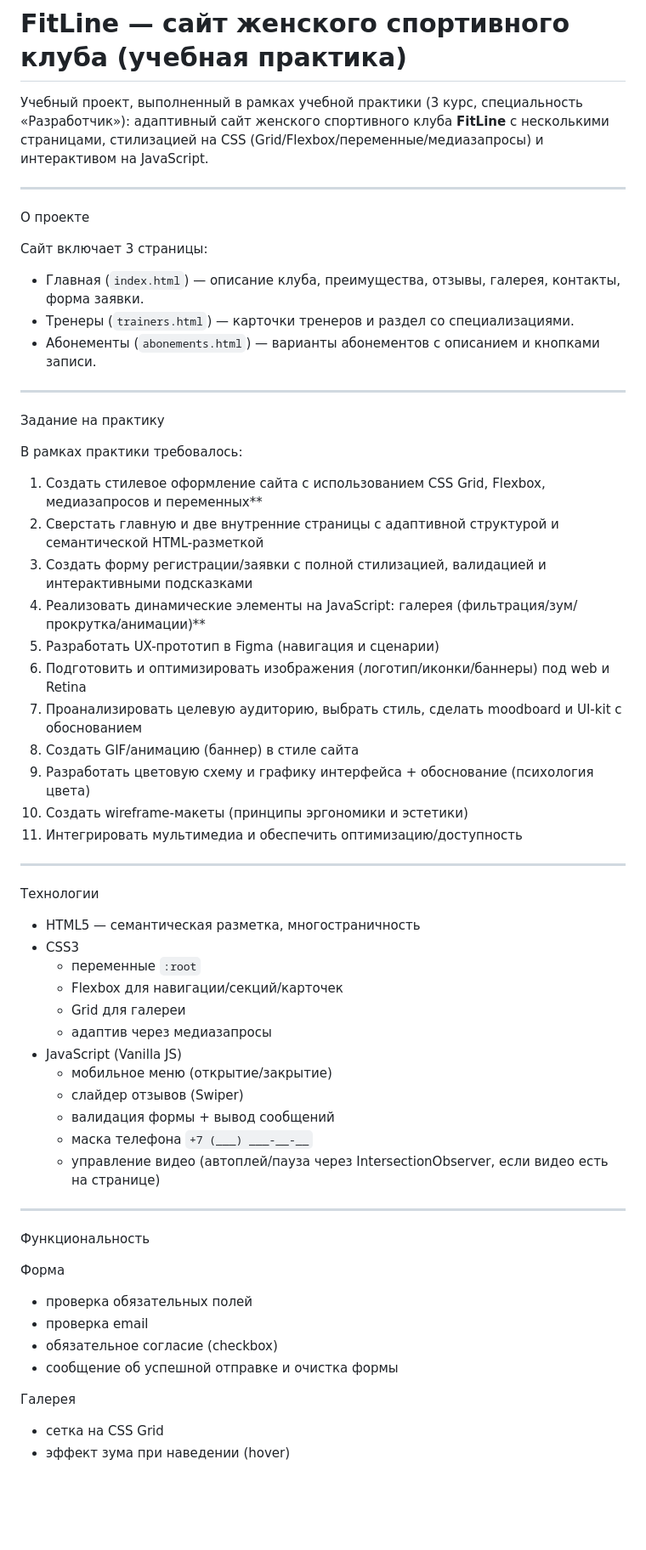
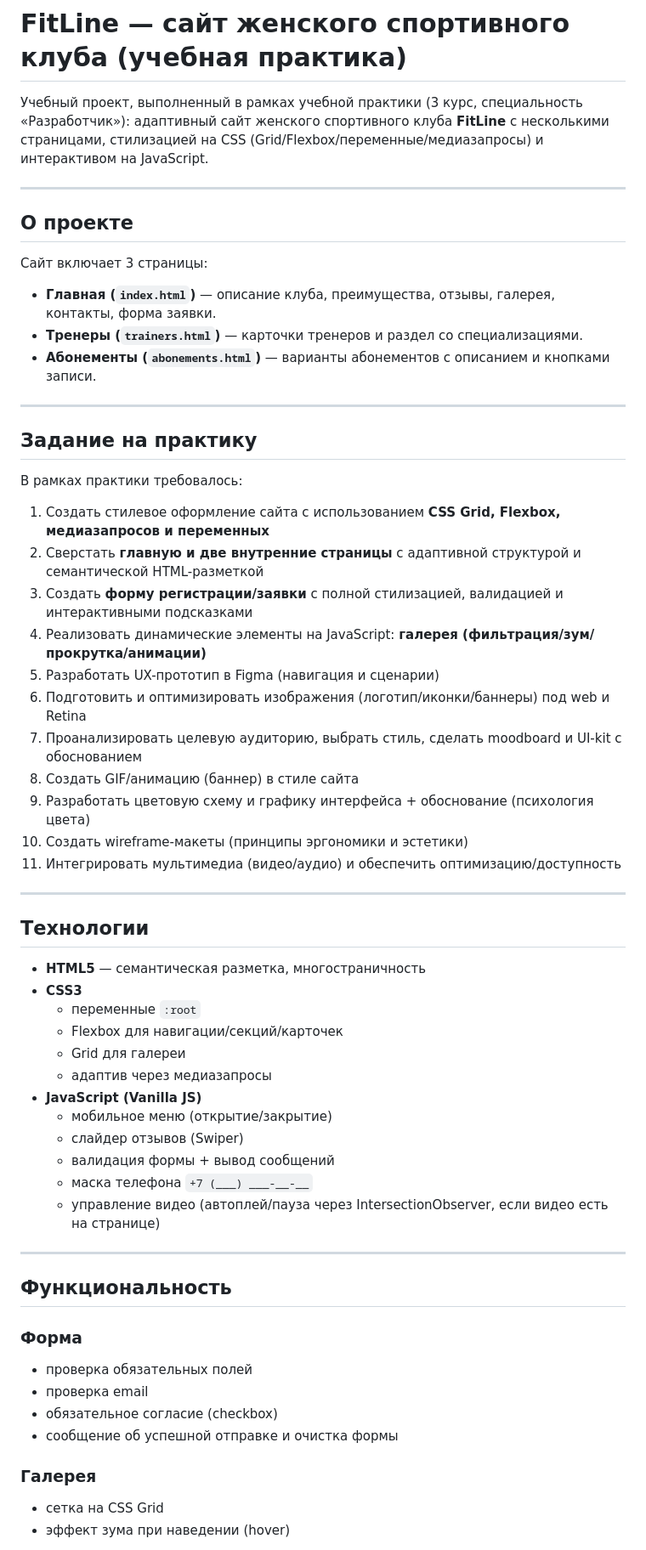
Before and after one commit to pepolichka/SportClubFitLine, a Markdown page: README.md, the part around one of its changes. Shown at 85% size. Rendered like a GitHub page; blank space fills up the shorter version.

```diff
--- a/README.md
+++ b/README.md
@@ -5,43 +5,43 @@
 
 ---
 
-О проекте
+## О проекте
 
 Сайт включает 3 страницы:
 
-- Главная (`index.html`) — описание клуба, преимущества, отзывы, галерея, контакты, форма заявки.
-- Тренеры (`trainers.html`) — карточки тренеров и раздел со специализациями.
-- Абонементы (`abonements.html`) — варианты абонементов с описанием и кнопками записи.
+- **Главная (`index.html`)** — описание клуба, преимущества, отзывы, галерея, контакты, форма заявки.
+- **Тренеры (`trainers.html`)** — карточки тренеров и раздел со специализациями.
+- **Абонементы (`abonements.html`)** — варианты абонементов с описанием и кнопками записи.
 
 ---
 
-Задание на практику
+## Задание на практику
 
 В рамках практики требовалось:
 
-1. Создать стилевое оформление сайта с использованием CSS Grid, Flexbox, медиазапросов и переменных**
-2. Сверстать главную и две внутренние страницы с адаптивной структурой и семантической HTML-разметкой
-3. Создать форму регистрации/заявки с полной стилизацией, валидацией и интерактивными подсказками
-4. Реализовать динамические элементы на JavaScript: галерея (фильтрация/зум/прокрутка/анимации)**
+1. Создать стилевое оформление сайта с использованием **CSS Grid, Flexbox, медиазапросов и переменных**
+2. Сверстать **главную и две внутренние страницы** с адаптивной структурой и семантической HTML-разметкой
+3. Создать **форму регистрации/заявки** с полной стилизацией, валидацией и интерактивными подсказками
+4. Реализовать динамические элементы на JavaScript: **галерея (фильтрация/зум/прокрутка/анимации)**
 5. Разработать UX-прототип в Figma (навигация и сценарии)
 6. Подготовить и оптимизировать изображения (логотип/иконки/баннеры) под web и Retina
 7. Проанализировать целевую аудиторию, выбрать стиль, сделать moodboard и UI-kit с обоснованием
 8. Создать GIF/анимацию (баннер) в стиле сайта
 9. Разработать цветовую схему и графику интерфейса + обоснование (психология цвета)
 10. Создать wireframe-макеты (принципы эргономики и эстетики)
-11. Интегрировать мультимедиа и обеспечить оптимизацию/доступность
+11. Интегрировать мультимедиа (видео/аудио) и обеспечить оптимизацию/доступность
 
 ---
 
-Технологии
+## Технологии
 
-- HTML5 — семантическая разметка, многостраничность
-- CSS3
+- **HTML5** — семантическая разметка, многостраничность
+- **CSS3**
   - переменные `:root`
   - Flexbox для навигации/секций/карточек
   - Grid для галереи
   - адаптив через медиазапросы
-- JavaScript (Vanilla JS)
+- **JavaScript (Vanilla JS)**
   - мобильное меню (открытие/закрытие)
   - слайдер отзывов (Swiper)
   - валидация формы + вывод сообщений
@@ -50,15 +50,15 @@
 
 ---
 
-Функциональность
+## Функциональность
 
-Форма
+### Форма
 - проверка обязательных полей
 - проверка email
 - обязательное согласие (checkbox)
 - сообщение об успешной отправке и очистка формы
 
-Галерея
+### Галерея
 - сетка на CSS Grid
 - эффект зума при наведении (hover)
 
```
Also changed, not shown: other parts of README.md (+1 -1 lines).
